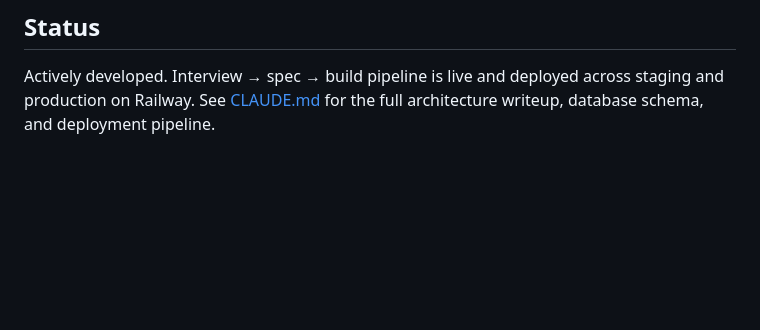
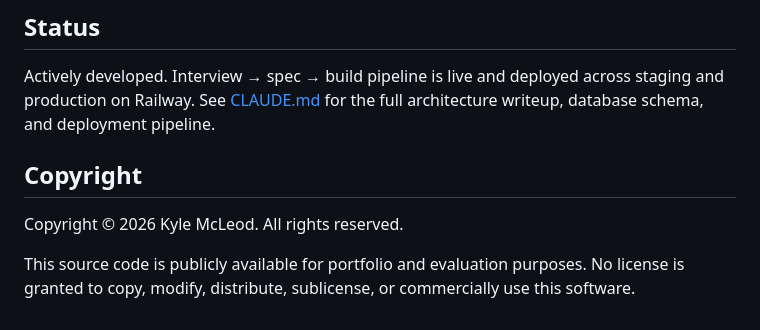
Before and after one commit to kylemcleod19/erpforge, a Markdown page: README.md, the part around the change. GitHub-like rendering; blank space fills up the shorter version.

Commit message:
Add copyright and usage terms to README
Added copyright information and usage terms to README.

```diff
--- a/README.md
+++ b/README.md
@@ -99,3 +99,8 @@ npm run dev:dev-agent acme-parts
 ## Status
 
 Actively developed. Interview → spec → build pipeline is live and deployed across staging and production on Railway. See [CLAUDE.md](CLAUDE.md) for the full architecture writeup, database schema, and deployment pipeline.
+
+## Copyright
+Copyright © 2026 Kyle McLeod. All rights reserved.
+
+This source code is publicly available for portfolio and evaluation purposes. No license is granted to copy, modify, distribute, sublicense, or commercially use this software.
```
